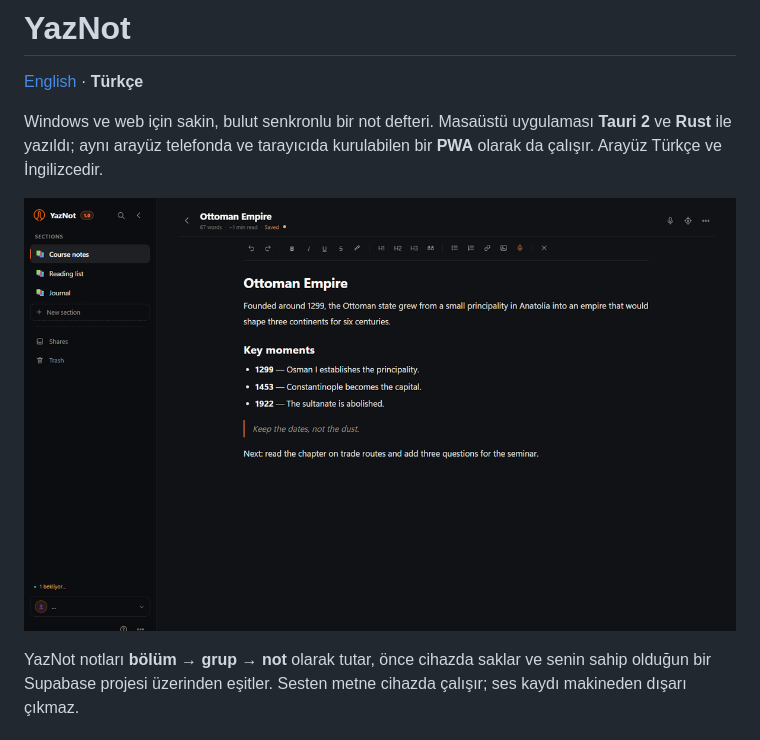
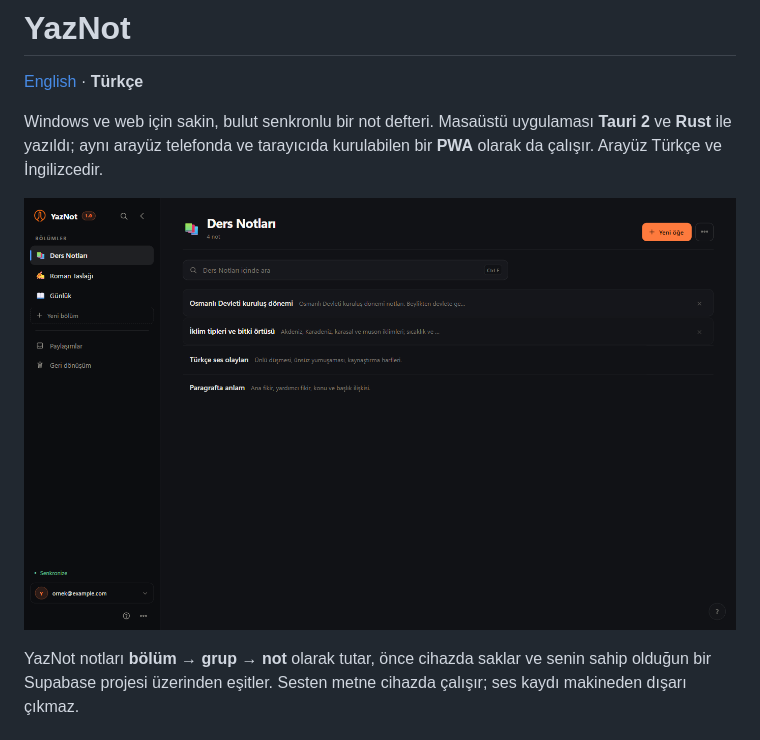
Before and after one commit to cankaracas/YazNot, a Markdown page: README.tr.md, the part around the change. Rendered like a GitHub page; pictures changed too: vercel/app-shot-tr.png (added).

Commit message:
Polish bilingual site screenshots
Use the matching Turkish or English app screenshot, keep the site test assets in sync, and refresh both README images.

```diff
--- a/README.tr.md
+++ b/README.tr.md
@@ -6,7 +6,7 @@ Windows ve web için sakin, bulut senkronlu bir not defteri. Masaüstü uygulama
 **Tauri 2** ve **Rust** ile yazıldı; aynı arayüz telefonda ve tarayıcıda
 kurulabilen bir **PWA** olarak da çalışır. Arayüz Türkçe ve İngilizcedir.
 
-![YazNot editörü](vercel/app-shot.png)
+![YazNot editörü](vercel/app-shot-tr.png)
 
 YazNot notları **bölüm → grup → not** olarak tutar, önce cihazda saklar ve
 senin sahip olduğun bir Supabase projesi üzerinden eşitler. Sesten metne
```
Also changed, not shown: 3 other files.
